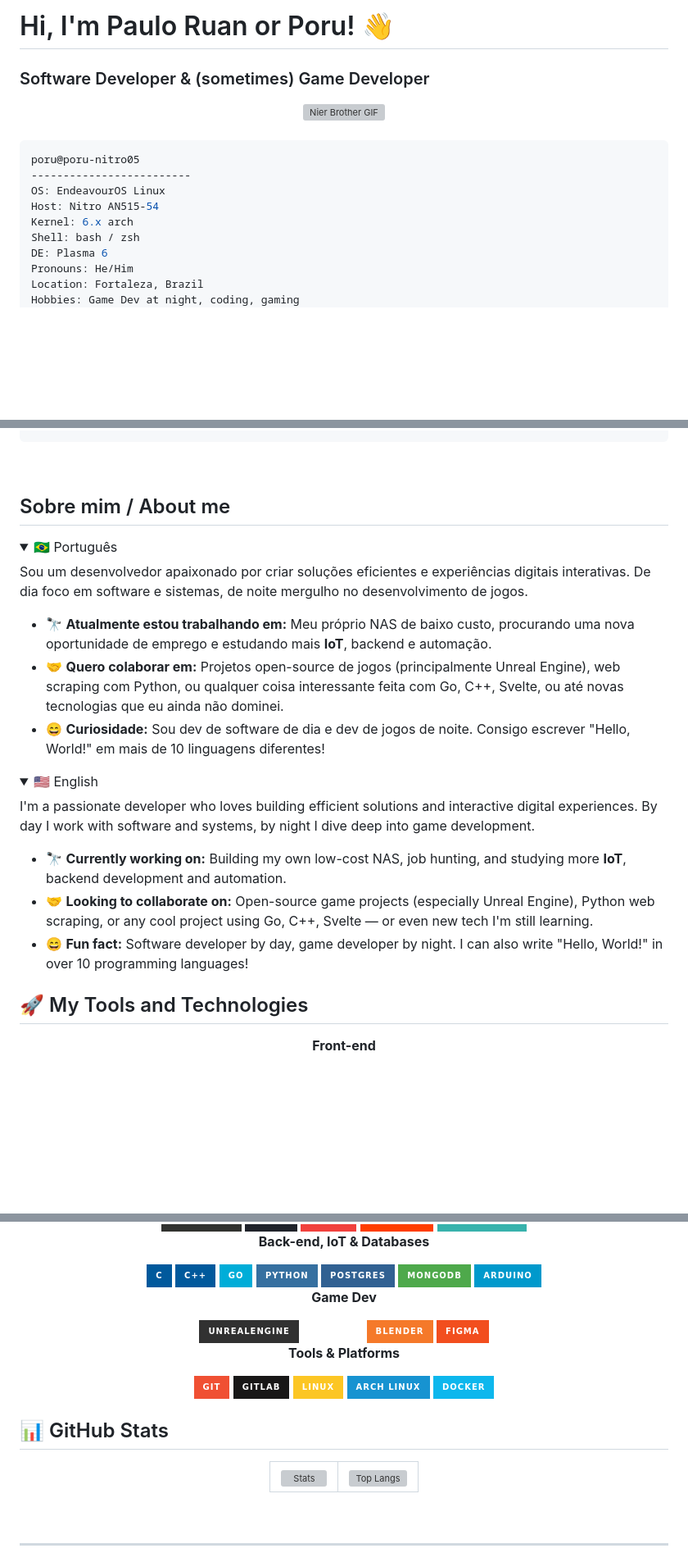
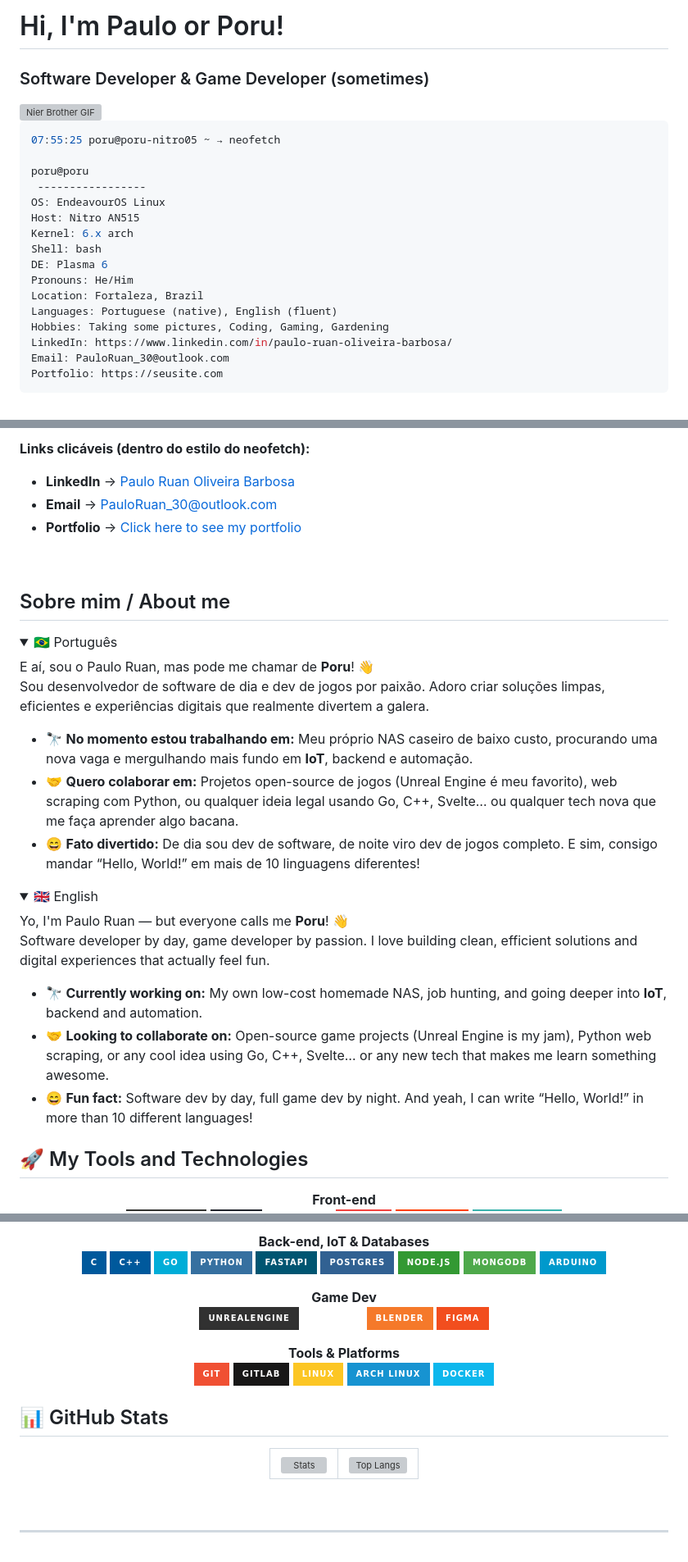
Before and after one commit to PauloRuan30/PauloRuan30, a Markdown page: README.md, 3 parts joined by grey strips. Shown at 82% size. Drawn GitHub-style; folded sections open; badges without logos; blank space fills up the shorter version; grey boxes are pictures that could not be loaded.

Commit message:
Revise README.md with updated info and formatting
Updated personal introduction and links in README.md. Improved formatting and added new sections for tools and GitHub stats.

````diff
--- a/README.md
+++ b/README.md
@@ -1,25 +1,28 @@
-# Hi, I'm Paulo Ruan or Poru! 👋
-### Software Developer & (sometimes) Game Developer
+# Hi, I'm Paulo or Poru!
+### Software Developer & Game Developer (sometimes)
 
-<div align="center">
-  <img src="https://media.tenor.com/0zJ0vJ0Zf0AAAAAd/nier-brother-nier.gif"
+<div>
+  <img align="left" src="https://raw.githubusercontent.com/PauloRuan30/PauloRuan30/main/nier-brother-nier.gif"
        alt="Nier Brother GIF"
-       width="320"
-       style="max-width: 100%; height: auto; border-radius: 12px;" />
-</div>
-
-<br>
+       width="340"
+       style="margin-right: 25px; border-radius: 12px;" />
 
 ```bash
-poru@poru-nitro05
--------------------------
+07:55:25 poru@poru-nitro05 ~ → neofetch
+
+poru@poru
+ -----------------
 OS: EndeavourOS Linux
-Host: Nitro AN515-54
+Host: Nitro AN515
 Kernel: 6.x arch
-Shell: bash / zsh
+Shell: bash
 DE: Plasma 6
 Pronouns: He/Him
 Location: Fortaleza, Brazil
-Hobbies: Game Dev at night, coding, gaming
+Languages: Portuguese (native), English (fluent)
+Hobbies: Taking some pictures, Coding, Gaming, Gardening
+LinkedIn: https://www.linkedin.com/in/paulo-ruan-oliveira-barbosa/
+Email: PauloRuan_30@outlook.com
+Portfolio: https://seusite.com
 ```
 
@@ -26,26 +31,36 @@ Hobbies: Game Dev at night, coding, gaming
 <br clear="left"/>
+
+**Links clicáveis (dentro do estilo do neofetch):**
+
+- **LinkedIn** → [Paulo Ruan Oliveira Barbosa](https://www.linkedin.com/in/paulo-ruan-oliveira-barbosa/)
+- **Email** → [PauloRuan_30@outlook.com](mailto:PauloRuan_30@outlook.com)
+- **Portfolio** → <a href="https://seusite.com" style="background:#f1413d; color:white; padding:8px 16px; border-radius:6px; text-decoration:none; font-weight:bold;">Click here to see my portfolio</a>
+
+<br>
 
 ## Sobre mim / About me
 
 <details>
 <summary>🇧🇷 Português</summary>
 
-Sou um desenvolvedor apaixonado por criar soluções eficientes e experiências digitais interativas. De dia foco em software e sistemas, de noite mergulho no desenvolvimento de jogos.
+E aí, sou o Paulo Ruan, mas pode me chamar de **Poru**! 👋
+Sou desenvolvedor de software de dia e dev de jogos por paixão. Adoro criar soluções limpas, eficientes e experiências digitais que realmente divertem a galera.
 
-- 🔭 **Atualmente estou trabalhando em:** Meu próprio NAS de baixo custo, procurando uma nova oportunidade de emprego e estudando mais **IoT**, backend e automação.
-- 🤝 **Quero colaborar em:** Projetos open-source de jogos (principalmente Unreal Engine), web scraping com Python, ou qualquer coisa interessante feita com Go, C++, Svelte, ou até novas tecnologias que eu ainda não dominei.
-- 😄 **Curiosidade:** Sou dev de software de dia e dev de jogos de noite. Consigo escrever "Hello, World!" em mais de 10 linguagens diferentes!
+- 🔭 **No momento estou trabalhando em:** Meu próprio NAS caseiro de baixo custo, procurando uma nova vaga e mergulhando mais fundo em **IoT**, backend e automação.
+- 🤝 **Quero colaborar em:** Projetos open-source de jogos (Unreal Engine é meu favorito), web scraping com Python, ou qualquer ideia legal usando Go, C++, Svelte… ou qualquer tech nova que me faça aprender algo bacana.
+- 😄 **Fato divertido:** De dia sou dev de software, de noite viro dev de jogos completo. E sim, consigo mandar “Hello, World!” em mais de 10 linguagens diferentes!
 
 </details>
 
 <details>
-<summary>🇺🇸 English</summary>
+<summary>🇬🇧 English</summary>
 
-I'm a passionate developer who loves building efficient solutions and interactive digital experiences. By day I work with software and systems, by night I dive deep into game development.
+Yo, I'm Paulo Ruan — but everyone calls me **Poru**! 👋
+Software developer by day, game developer by passion. I love building clean, efficient solutions and digital experiences that actually feel fun.
 
-- 🔭 **Currently working on:** Building my own low-cost NAS, job hunting, and studying more **IoT**, backend development and automation.
-- 🤝 **Looking to collaborate on:** Open-source game projects (especially Unreal Engine), Python web scraping, or any cool project using Go, C++, Svelte — or even new tech I'm still learning.
-- 😄 **Fun fact:** Software developer by day, game developer by night. I can also write "Hello, World!" in over 10 programming languages!
+- 🔭 **Currently working on:** My own low-cost homemade NAS, job hunting, and going deeper into **IoT**, backend and automation.
+- 🤝 **Looking to collaborate on:** Open-source game projects (Unreal Engine is my jam), Python web scraping, or any cool idea using Go, C++, Svelte… or any new tech that makes me learn something awesome.
+- 😄 **Fun fact:** Software dev by day, full game dev by night. And yeah, I can write “Hello, World!” in more than 10 different languages!
 
 </details>
 
@@ -54,6 +69,5 @@ I'm a passionate developer who loves building efficient solutions and interactiv
 <div align="center">
 
 **Front-end**
-
 <img src="https://img.shields.io/badge/javascript-%23323330.svg?style=for-the-badge&logo=javascript&logoColor=%23F7DF1E" alt="JavaScript"/>
 <img src="https://img.shields.io/badge/react-%2320232a.svg?style=for-the-badge&logo=react&logoColor=%2361DAFB" alt="React"/>
@@ -62,43 +77,40 @@ I'm a passionate developer who loves building efficient solutions and interactiv
 <img src="https://img.shields.io/badge/tailwindcss-%2338B2AC.svg?style=for-the-badge&logo=tailwind-css&logoColor=white" alt="TailwindCSS"/>
 
 **Back-end, IoT & Databases**
-
 <img src="https://img.shields.io/badge/c-%2300599C.svg?style=for-the-badge&logo=c&logoColor=white" alt="C"/>
 <img src="https://img.shields.io/badge/c++-%2300599C.svg?style=for-the-badge&logo=c%2B%2B&logoColor=white" alt="C++"/>
 <img src="https://img.shields.io/badge/go-%2300ADD8.svg?style=for-the-badge&logo=go&logoColor=white" alt="Go"/>
 <img src="https://img.shields.io/badge/python-3670A0?style=for-the-badge&logo=python&logoColor=ffdd54" alt="Python"/>
+<img src="https://img.shields.io/badge/FastAPI-005571?style=for-the-badge&logo=fastapi" alt="FastAPI"/>
 <img src="https://img.shields.io/badge/postgres-%23316192.svg?style=for-the-badge&logo=postgresql&logoColor=white" alt="PostgreSQL"/>
+<img src="https://img.shields.io/badge/node.js-339933?style=for-the-badge&logo=Node.js&logoColor=white" alt="Nodejs"/>
 <img src="https://img.shields.io/badge/MongoDB-%234ea94b.svg?style=for-the-badge&logo=mongodb&logoColor=white" alt="MongoDB"/>
 <img src="https://img.shields.io/badge/arduino-%230099CC.svg?style=for-the-badge&logo=arduino&logoColor=white" alt="Arduino"/>
 
 **Game Dev**
-
 <img src="https://img.shields.io/badge/unrealengine-%23313131.svg?style=for-the-badge&logo=unrealengine&logoColor=white" alt="Unreal Engine"/>
 <img src="https://img.shields.io/badge/OpenGL-%23FFFFFF.svg?style=for-the-badge&logo=opengl" alt="OpenGL"/>
 <img src="https://img.shields.io/badge/blender-%23F5792A.svg?style=for-the-badge&logo=blender&logoColor=white" alt="Blender"/>
 <img src="https://img.shields.io/badge/figma-%23F24E1E.svg?style=for-the-badge&logo=figma&logoColor=white" alt="Figma"/>
 
-
 **Tools & Platforms**
-
 <img src="https://img.shields.io/badge/git-%23F05033.svg?style=for-the-badge&logo=git&logoColor=white" alt="Git"/>
 <img src="https://img.shields.io/badge/gitlab-%23181717.svg?style=for-the-badge&logo=gitlab&logoColor=white" alt="GitLab"/>
 <img src="https://img.shields.io/badge/linux-%23FCC624.svg?style=for-the-badge&logo=linux&logoColor=black" alt="Linux"/>
 <img src="https://img.shields.io/badge/Arch%20Linux-1793D1?style=for-the-badge&logo=arch-linux&logoColor=fff" alt="Arch"/>
 <img src="https://img.shields.io/badge/docker-%230db7ed.svg?style=for-the-badge&logo=docker&logoColor=white" alt="Docker"/>
+
 </div>
 
 ## 📊 GitHub Stats
 
 <div align="center">
-
 <table>
   <tr>
     <td align="center"><img src="https://github-readme-stats.vercel.app/api?username=PauloRuan30&theme=gotham&hide_border=true&include_all_commits=true&count_private=true" alt="Stats" /></td>
     <td align="center"><img src="https://github-readme-stats.vercel.app/api/top-langs/?username=PauloRuan30&theme=gotham&hide_border=true&include_all_commits=true&count_private=true&layout=compact" alt="Top Langs" /></td>
   </tr>
 </table>
-
 </div>
 
 <br>
````
Also changed, not shown: other parts of README.md (+8 -1 lines).
